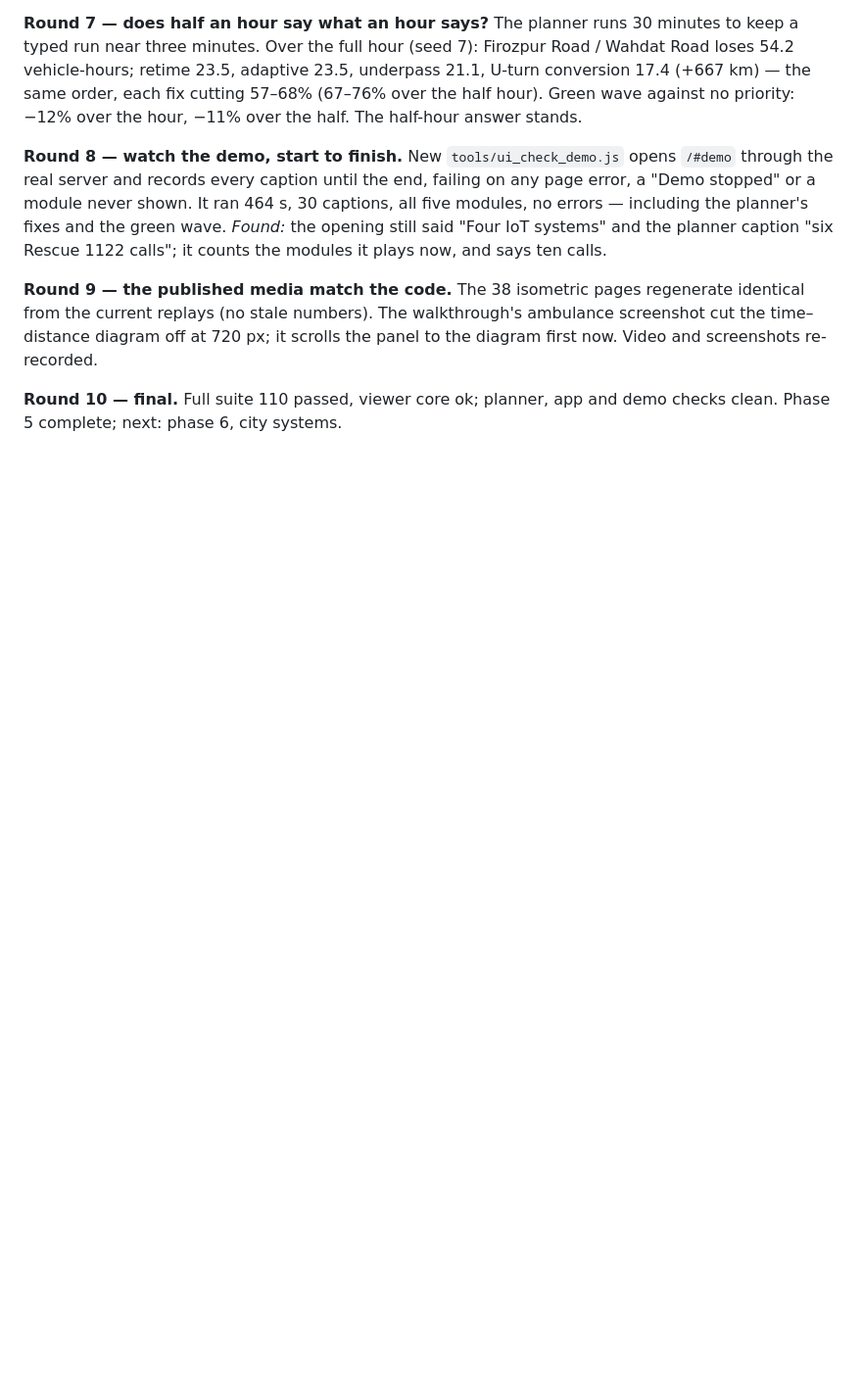
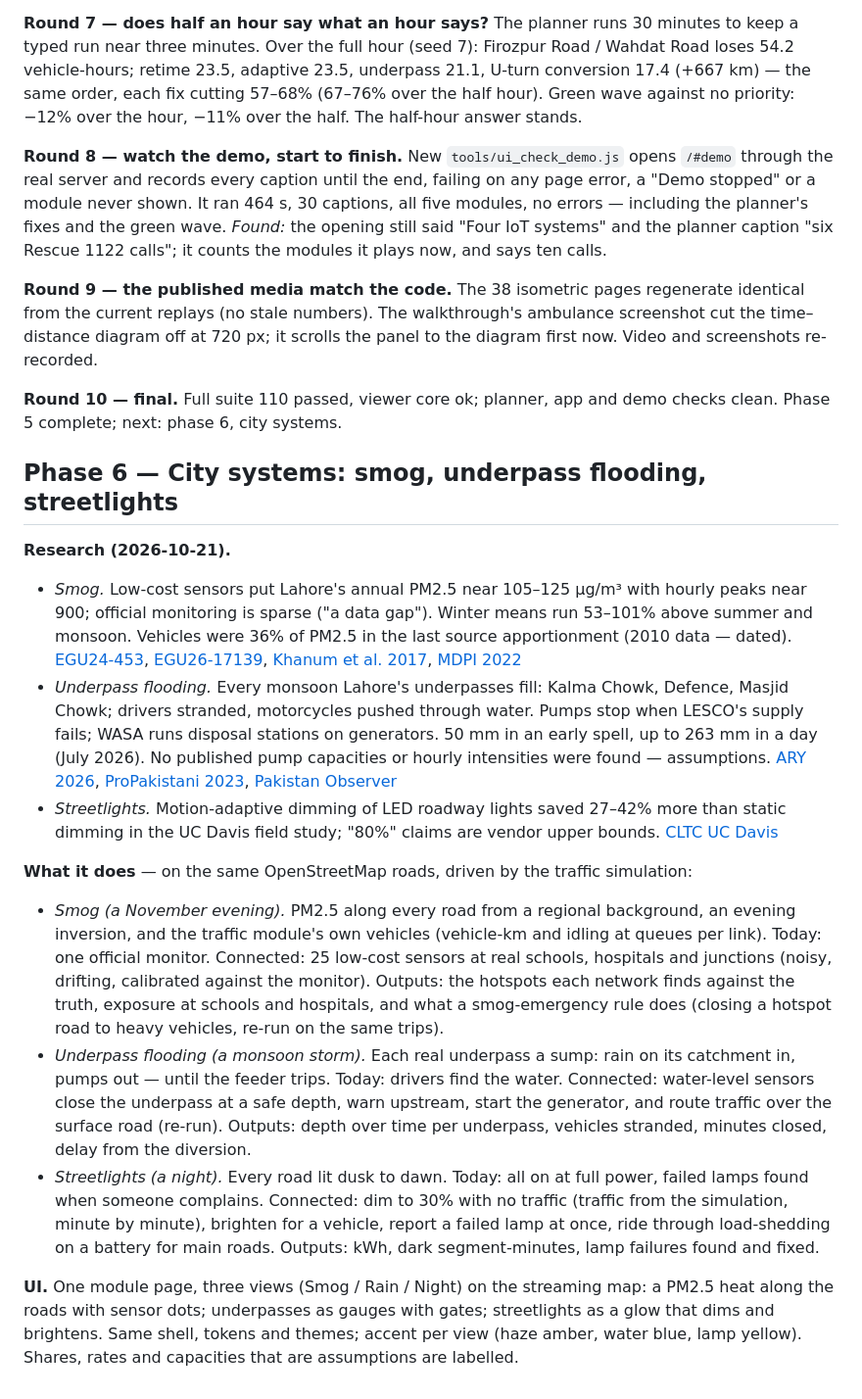
Before and after one commit to hammasbuilds/lahore-twin, a Markdown page: PLAN.md, the part around the change. Shown at 98% size. Rendered like a GitHub page; blank space fills up the shorter version.

Commit message:
Phase 6 plan: smog, underpass flooding, streetlights

```diff
--- a/PLAN.md
+++ b/PLAN.md
@@ -1373,3 +1373,47 @@ screenshots re-recorded.
 
 **Round 10 — final.** Full suite 110 passed, viewer core ok; planner, app and demo checks clean.
 Phase 5 complete; next: phase 6, city systems.
+
+## Phase 6 — City systems: smog, underpass flooding, streetlights
+
+**Research (2026-10-21).**
+- *Smog.* Low-cost sensors put Lahore's annual PM2.5 near 105–125 µg/m³ with hourly peaks near
+  900; official monitoring is sparse ("a data gap"). Winter means run 53–101% above summer and
+  monsoon. Vehicles were 36% of PM2.5 in the last source apportionment (2010 data — dated).
+  [EGU24-453](https://meetingorganizer.copernicus.org/EGU24/EGU24-453.html),
+  [EGU26-17139](https://meetingorganizer.copernicus.org/EGU26/EGU26-17139.html),
+  [Khanum et al. 2017](https://www.ncbi.nlm.nih.gov/pmc/articles/PMC5581825/),
+  [MDPI 2022](https://www.mdpi.com/2076-3417/12/10/5102)
+- *Underpass flooding.* Every monsoon Lahore's underpasses fill: Kalma Chowk, Defence, Masjid
+  Chowk; drivers stranded, motorcycles pushed through water. Pumps stop when LESCO's supply
+  fails; WASA runs disposal stations on generators. 50 mm in an early spell, up to 263 mm in a
+  day (July 2026). No published pump capacities or hourly intensities were found — assumptions.
+  [ARY 2026](https://arynews.tv/torrential-rain-submerges-lahore),
+  [ProPakistani 2023](https://propakistani.pk/2023/06/26/underpasses-become-swimming-pools-in-lahore-after-heavy-rainfall/),
+  [Pakistan Observer](https://pakobserver.net/three-mega-projects-underpass-submerged-in-rainwater/)
+- *Streetlights.* Motion-adaptive dimming of LED roadway lights saved 27–42% more than static
+  dimming in the UC Davis field study; "80%" claims are vendor upper bounds.
+  [CLTC UC Davis](https://cltc.ucdavis.edu/publication/lda-research-matters-eyes-road)
+
+**What it does** — on the same OpenStreetMap roads, driven by the traffic simulation:
+- *Smog (a November evening).* PM2.5 along every road from a regional background, an evening
+  inversion, and the traffic module's own vehicles (vehicle-km and idling at queues per link).
+  Today: one official monitor. Connected: 25 low-cost sensors at real schools, hospitals and
+  junctions (noisy, drifting, calibrated against the monitor). Outputs: the hotspots each network
+  finds against the truth, exposure at schools and hospitals, and what a smog-emergency rule does
+  (closing a hotspot road to heavy vehicles, re-run on the same trips).
+- *Underpass flooding (a monsoon storm).* Each real underpass a sump: rain on its catchment in,
+  pumps out — until the feeder trips. Today: drivers find the water. Connected: water-level
+  sensors close the underpass at a safe depth, warn upstream, start the generator, and route
+  traffic over the surface road (re-run). Outputs: depth over time per underpass, vehicles
+  stranded, minutes closed, delay from the diversion.
+- *Streetlights (a night).* Every road lit dusk to dawn. Today: all on at full power, failed
+  lamps found when someone complains. Connected: dim to 30% with no traffic (traffic from the
+  simulation, minute by minute), brighten for a vehicle, report a failed lamp at once, ride
+  through load-shedding on a battery for main roads. Outputs: kWh, dark segment-minutes, lamp
+  failures found and fixed.
+
+**UI.** One module page, three views (Smog / Rain / Night) on the streaming map: a PM2.5 heat
+along the roads with sensor dots; underpasses as gauges with gates; streetlights as a glow that
+dims and brightens. Same shell, tokens and themes; accent per view (haze amber, water blue,
+lamp yellow). Shares, rates and capacities that are assumptions are labelled.
```
